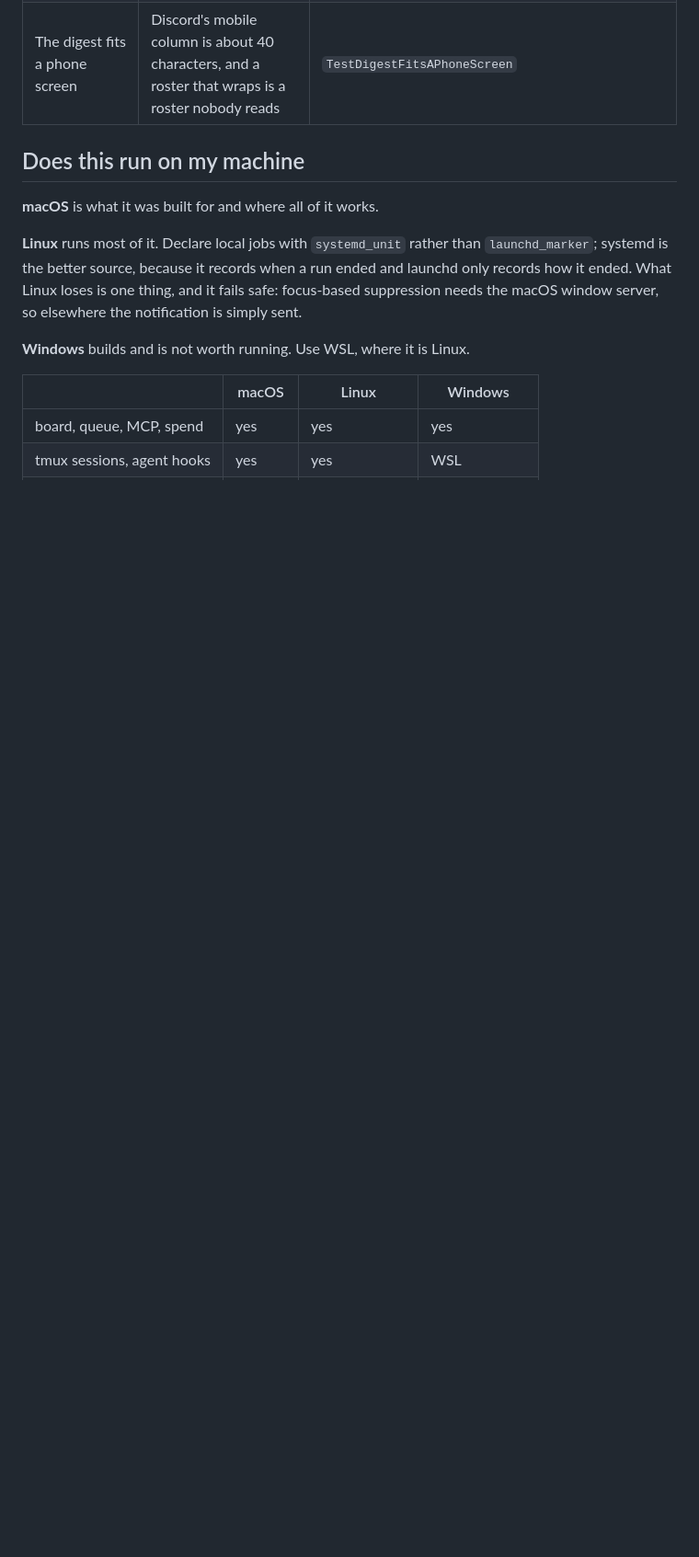
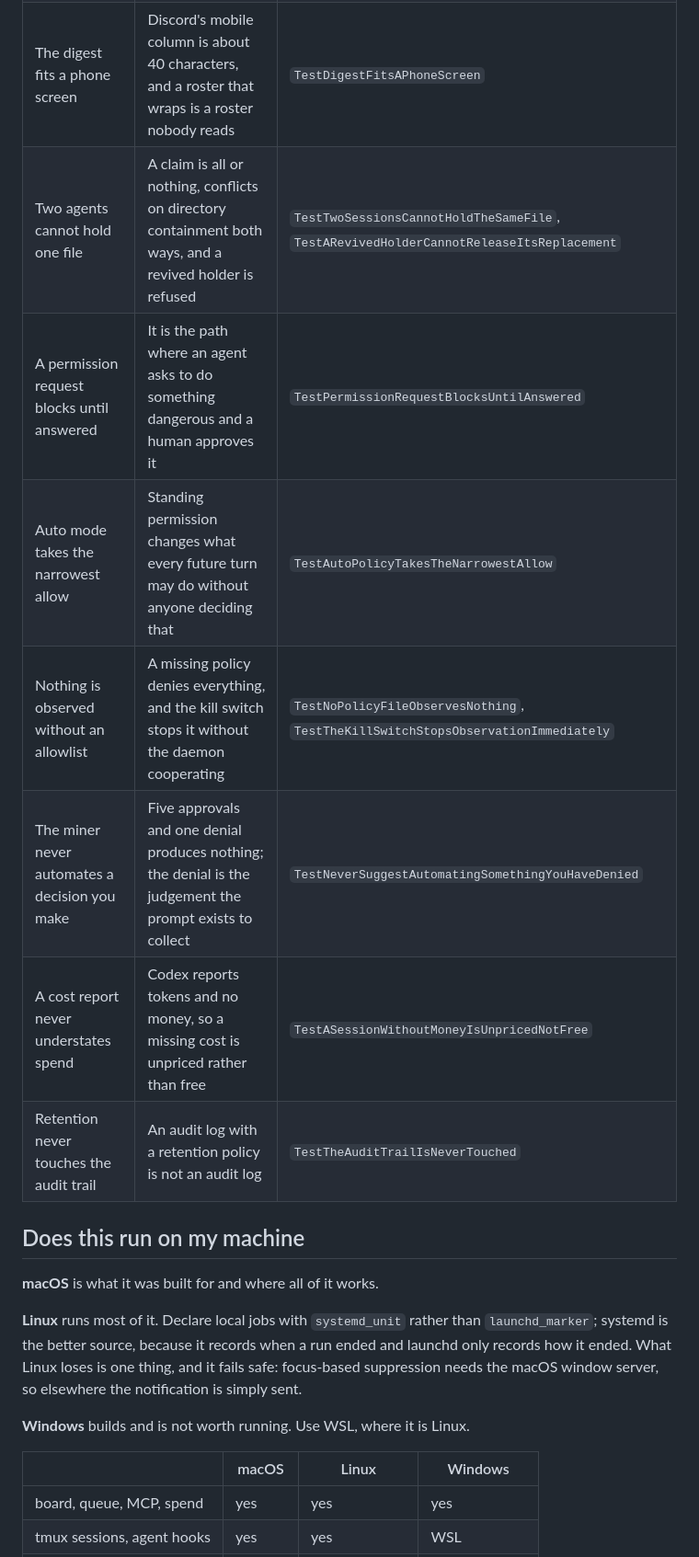
Before and after one commit to lgoyal6/amac, a Markdown page: README.md, the part around one of its changes. Shown at 92% size. GitHub-like rendering; blank space fills up the shorter version.

```diff
--- a/README.md
+++ b/README.md
@@ -357,6 +357,13 @@ holding. They run in CI on every push.
 | A probe that fails reports `unknown` | A false all-clear is worse than no monitor | `TestProbeErrorIsUnknown` |
 | A start banner is not a run | Several jobs write a start line in the same shape as a completion; counting both doubled one job's history | `TestOnlyCompletionMarkersAreRuns` |
 | The digest fits a phone screen | Discord's mobile column is about 40 characters, and a roster that wraps is a roster nobody reads | `TestDigestFitsAPhoneScreen` |
+| Two agents cannot hold one file | A claim is all or nothing, conflicts on directory containment both ways, and a revived holder is refused | `TestTwoSessionsCannotHoldTheSameFile`, `TestARevivedHolderCannotReleaseItsReplacement` |
+| A permission request blocks until answered | It is the path where an agent asks to do something dangerous and a human approves it | `TestPermissionRequestBlocksUntilAnswered` |
+| Auto mode takes the narrowest allow | Standing permission changes what every future turn may do without anyone deciding that | `TestAutoPolicyTakesTheNarrowestAllow` |
+| Nothing is observed without an allowlist | A missing policy denies everything, and the kill switch stops it without the daemon cooperating | `TestNoPolicyFileObservesNothing`, `TestTheKillSwitchStopsObservationImmediately` |
+| The miner never automates a decision you make | Five approvals and one denial produces nothing; the denial is the judgement the prompt exists to collect | `TestNeverSuggestAutomatingSomethingYouHaveDenied` |
+| A cost report never understates spend | Codex reports tokens and no money, so a missing cost is unpriced rather than free | `TestASessionWithoutMoneyIsUnpricedNotFree` |
+| Retention never touches the audit trail | An audit log with a retention policy is not an audit log | `TestTheAuditTrailIsNeverTouched` |
 
 ## Does this run on my machine
 
```
Also changed, not shown: other parts of README.md (+42 -0 lines).
